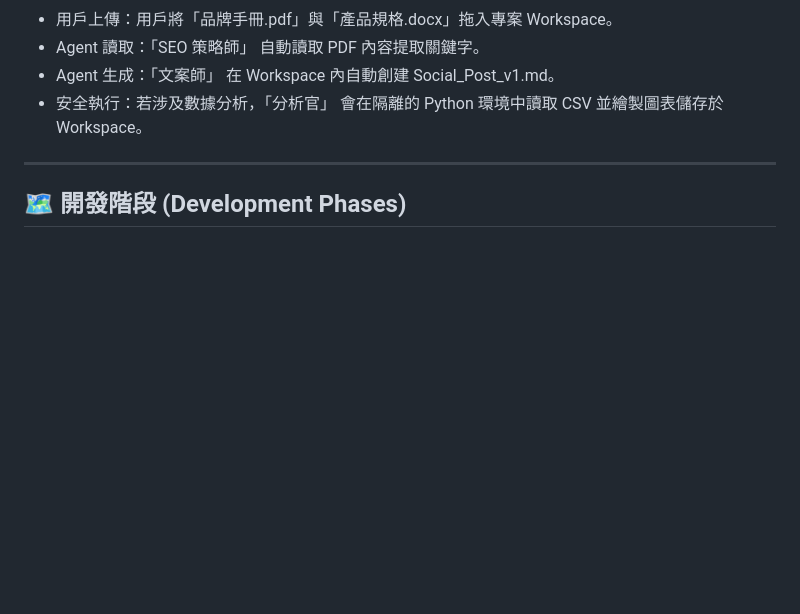
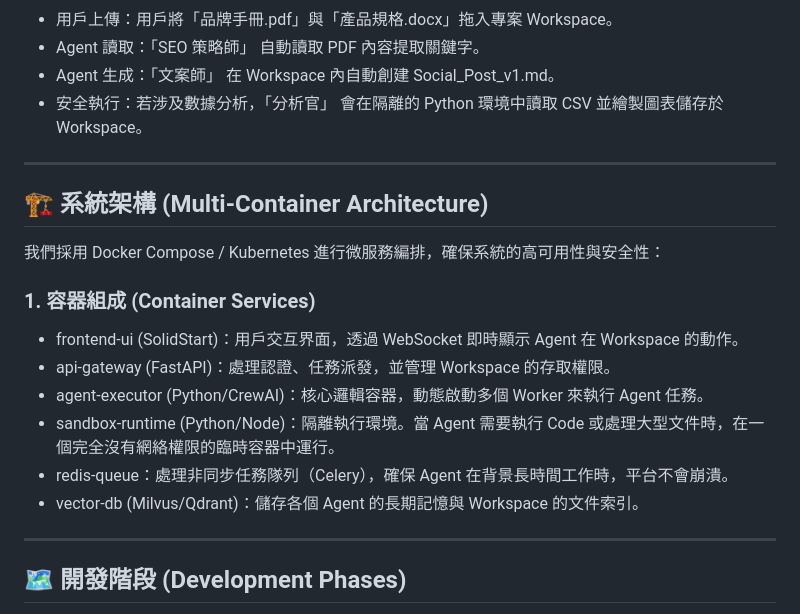
Before and after one commit to CasperHK/APF, a Markdown page: README.md, the part around the change. Rendered like a GitHub page; blank space fills up the shorter version.

```diff
--- a/README.md
+++ b/README.md
@@ -52,6 +52,20 @@ Agentic Persona Factory 是一個革命性的 Multi-Agent 協作平台。在這
 
 ---
 
+## 🏗️ 系統架構 (Multi-Container Architecture)
+
+我們採用 Docker Compose / Kubernetes 進行微服務編排，確保系統的高可用性與安全性：
+### 1. 容器組成 (Container Services)
+* frontend-ui (SolidStart)：用戶交互界面，透過 WebSocket 即時顯示 Agent 在 Workspace 的動作。
+* api-gateway (FastAPI)：處理認證、任務派發，並管理 Workspace 的存取權限。
+* agent-executor (Python/CrewAI)：核心邏輯容器，動態啟動多個 Worker 來執行 Agent 任務。
+* sandbox-runtime (Python/Node)：隔離執行環境。當 Agent 需要執行 Code 或處理大型文件時，在一個完全沒有網絡權限的臨時容器中運行。
+* redis-queue：處理非同步任務隊列（Celery），確保 Agent 在背景長時間工作時，平台不會崩潰。
+* vector-db (Milvus/Qdrant)：儲存各個 Agent 的長期記憶與 Workspace 的文件索引。
+
+
+---
+
 ## 🗺️ 開發階段 (Development Phases)
 * Phase 1: 核心 Multi-Agent 溝通協議開發。
 * Phase 2: 角色市場 (v1.0)：上線首批 10 位明星代理模板。
```
